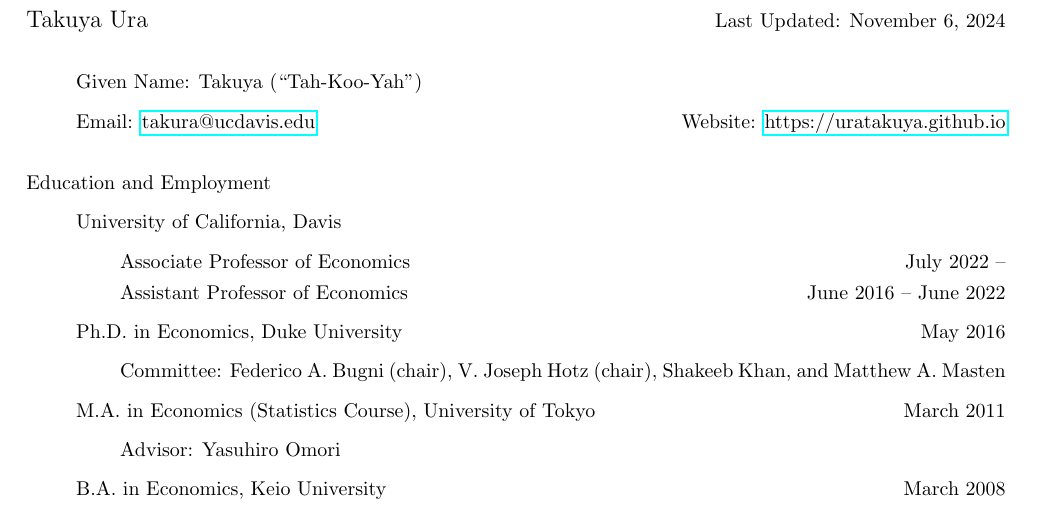
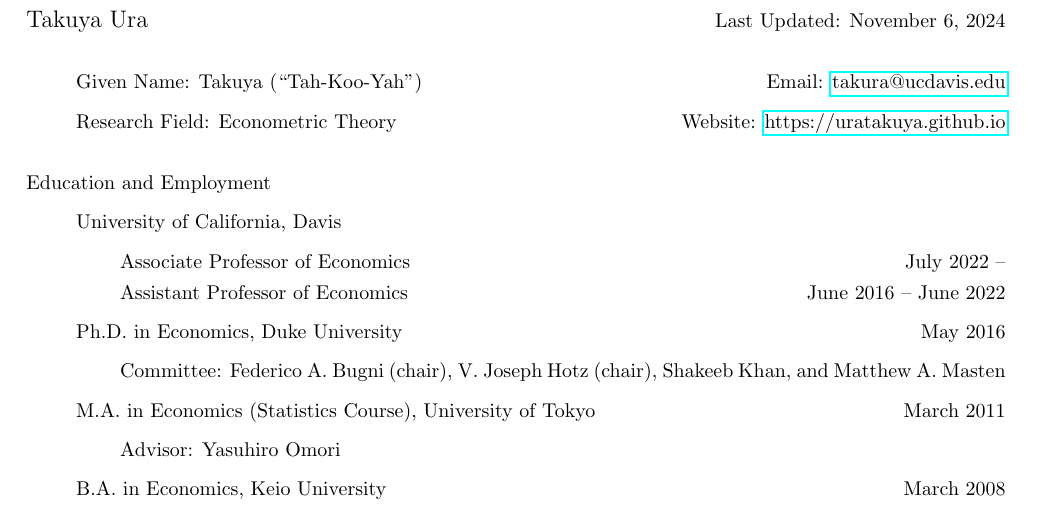
Before and after one commit to uratakuya/uratakuya.github.io, a LaTeX CV (CV.tex): part of page 1 of 2, cut so that both start at the same text. Compiled offline with pdfLaTeX.

Commit message:
Update CV.tex

```diff
--- a/CV.tex
+++ b/CV.tex
@@ -6,7 +6,11 @@
 {\large\noindent Takuya Ura}\hfill  Last Updated: \today
 \bigskip\begin{itemize}
 \item[] Given Name: Takuya (``Tah-Koo-Yah'')
-\item[]  Email: \href{mailto:takura@ucdavis.edu}{takura@ucdavis.edu}\hfill  Website: \url{https://uratakuya.github.io}\end{itemize}
+\hfill Email: \href{mailto:takura@ucdavis.edu}{takura@ucdavis.edu}
+\item[] Research Field: Econometric Theory
+\hfill  Website: \url{https://uratakuya.github.io}
+\end{itemize}
+
 
 \bigskip\noindent Education and Employment
 \begin{itemize}
```
